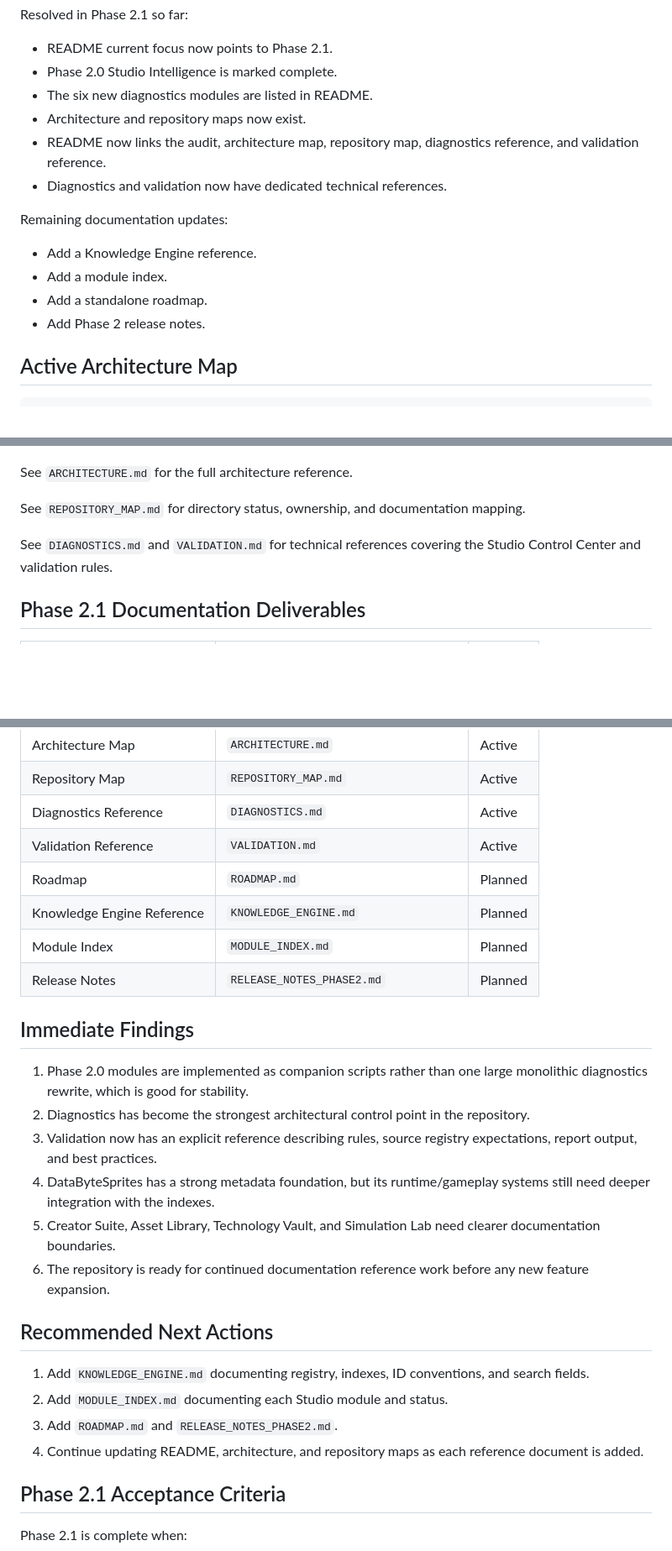
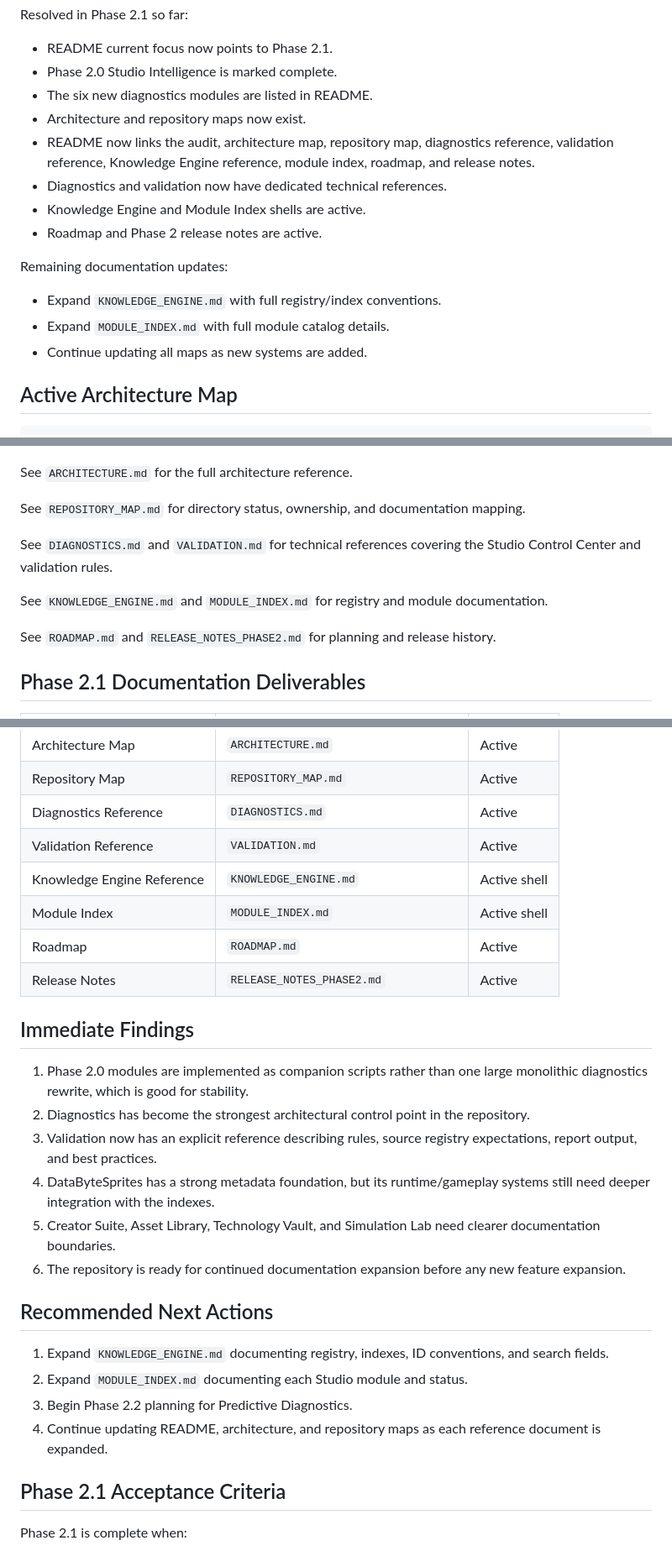
Before and after one commit to voltanlabs/voltanlabs.github.io, a Markdown page: docs/phase-2.1-repository-audit.md, 3 parts joined by grey strips. Shown at 84% size. Rendered like a GitHub page; blank space fills up the shorter version.

Commit message:
Finalize Phase 2.1 audit doc wiring

```diff
--- a/docs/phase-2.1-repository-audit.md
+++ b/docs/phase-2.1-repository-audit.md
@@ -49,15 +49,16 @@ Resolved in Phase 2.1 so far:
 - Phase 2.0 Studio Intelligence is marked complete.
 - The six new diagnostics modules are listed in README.
 - Architecture and repository maps now exist.
-- README now links the audit, architecture map, repository map, diagnostics reference, and validation reference.
+- README now links the audit, architecture map, repository map, diagnostics reference, validation reference, Knowledge Engine reference, module index, roadmap, and release notes.
 - Diagnostics and validation now have dedicated technical references.
+- Knowledge Engine and Module Index shells are active.
+- Roadmap and Phase 2 release notes are active.
 
 Remaining documentation updates:
 
-- Add a Knowledge Engine reference.
-- Add a module index.
-- Add a standalone roadmap.
-- Add Phase 2 release notes.
+- Expand `KNOWLEDGE_ENGINE.md` with full registry/index conventions.
+- Expand `MODULE_INDEX.md` with full module catalog details.
+- Continue updating all maps as new systems are added.
 
 ## Active Architecture Map
 
@@ -108,6 +109,10 @@ See `REPOSITORY_MAP.md` for directory status, ownership, and documentation mappi
 
 See `DIAGNOSTICS.md` and `VALIDATION.md` for technical references covering the Studio Control Center and validation rules.
 
+See `KNOWLEDGE_ENGINE.md` and `MODULE_INDEX.md` for registry and module documentation.
+
+See `ROADMAP.md` and `RELEASE_NOTES_PHASE2.md` for planning and release history.
+
 ## Phase 2.1 Documentation Deliverables
 
 | Document | Path | Status |
@@ -118,10 +123,10 @@ See `DIAGNOSTICS.md` and `VALIDATION.md` for technical references covering the S
 | Repository Map | `REPOSITORY_MAP.md` | Active |
 | Diagnostics Reference | `DIAGNOSTICS.md` | Active |
 | Validation Reference | `VALIDATION.md` | Active |
-| Roadmap | `ROADMAP.md` | Planned |
-| Knowledge Engine Reference | `KNOWLEDGE_ENGINE.md` | Planned |
-| Module Index | `MODULE_INDEX.md` | Planned |
-| Release Notes | `RELEASE_NOTES_PHASE2.md` | Planned |
+| Knowledge Engine Reference | `KNOWLEDGE_ENGINE.md` | Active shell |
+| Module Index | `MODULE_INDEX.md` | Active shell |
+| Roadmap | `ROADMAP.md` | Active |
+| Release Notes | `RELEASE_NOTES_PHASE2.md` | Active |
 
 ## Immediate Findings
 
@@ -130,14 +135,14 @@ See `DIAGNOSTICS.md` and `VALIDATION.md` for technical references covering the S
 3. Validation now has an explicit reference describing rules, source registry expectations, report output, and best practices.
 4. DataByteSprites has a strong metadata foundation, but its runtime/gameplay systems still need deeper integration with the indexes.
 5. Creator Suite, Asset Library, Technology Vault, and Simulation Lab need clearer documentation boundaries.
-6. The repository is ready for continued documentation reference work before any new feature expansion.
+6. The repository is ready for continued documentation expansion before any new feature expansion.
 
 ## Recommended Next Actions
 
-1. Add `KNOWLEDGE_ENGINE.md` documenting registry, indexes, ID conventions, and search fields.
-2. Add `MODULE_INDEX.md` documenting each Studio module and status.
-3. Add `ROADMAP.md` and `RELEASE_NOTES_PHASE2.md`.
-4. Continue updating README, architecture, and repository maps as each reference document is added.
+1. Expand `KNOWLEDGE_ENGINE.md` documenting registry, indexes, ID conventions, and search fields.
+2. Expand `MODULE_INDEX.md` documenting each Studio module and status.
+3. Begin Phase 2.2 planning for Predictive Diagnostics.
+4. Continue updating README, architecture, and repository maps as each reference document is expanded.
 
 ## Phase 2.1 Acceptance Criteria
 
```
